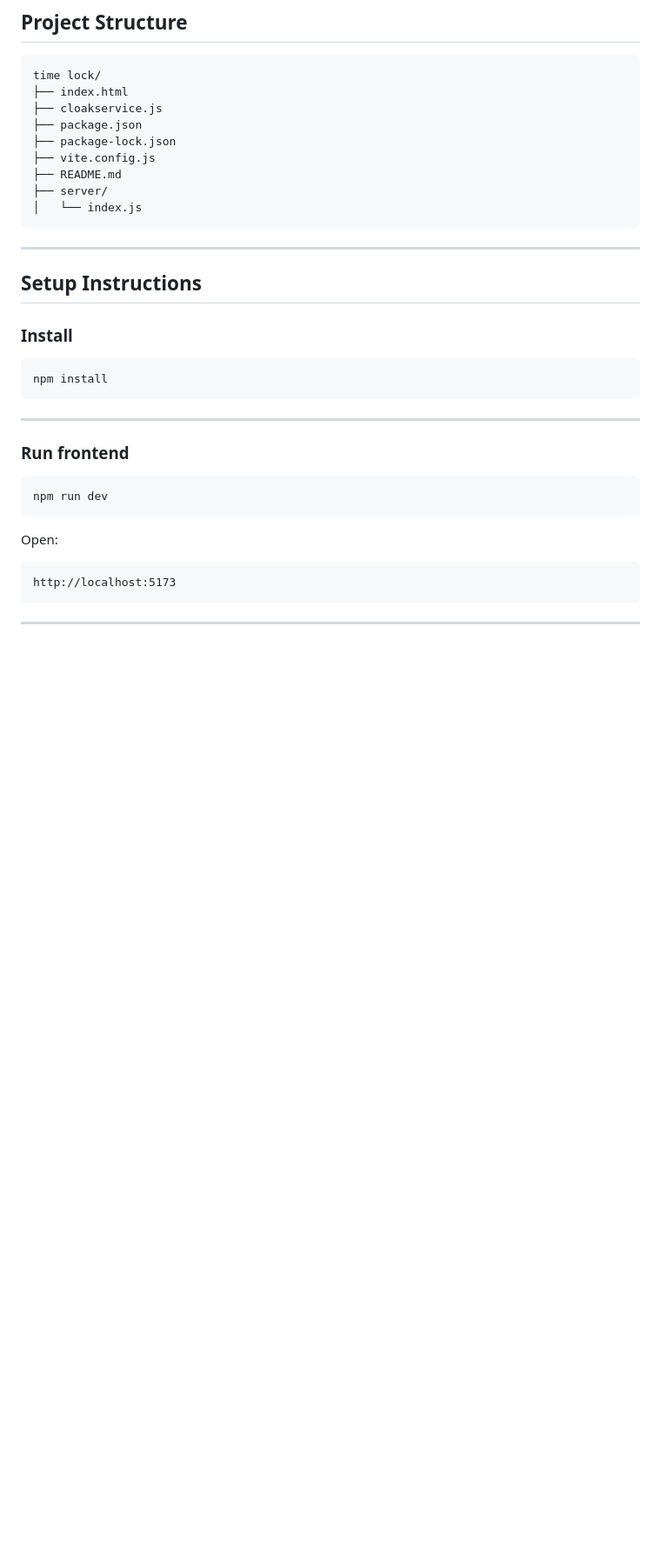
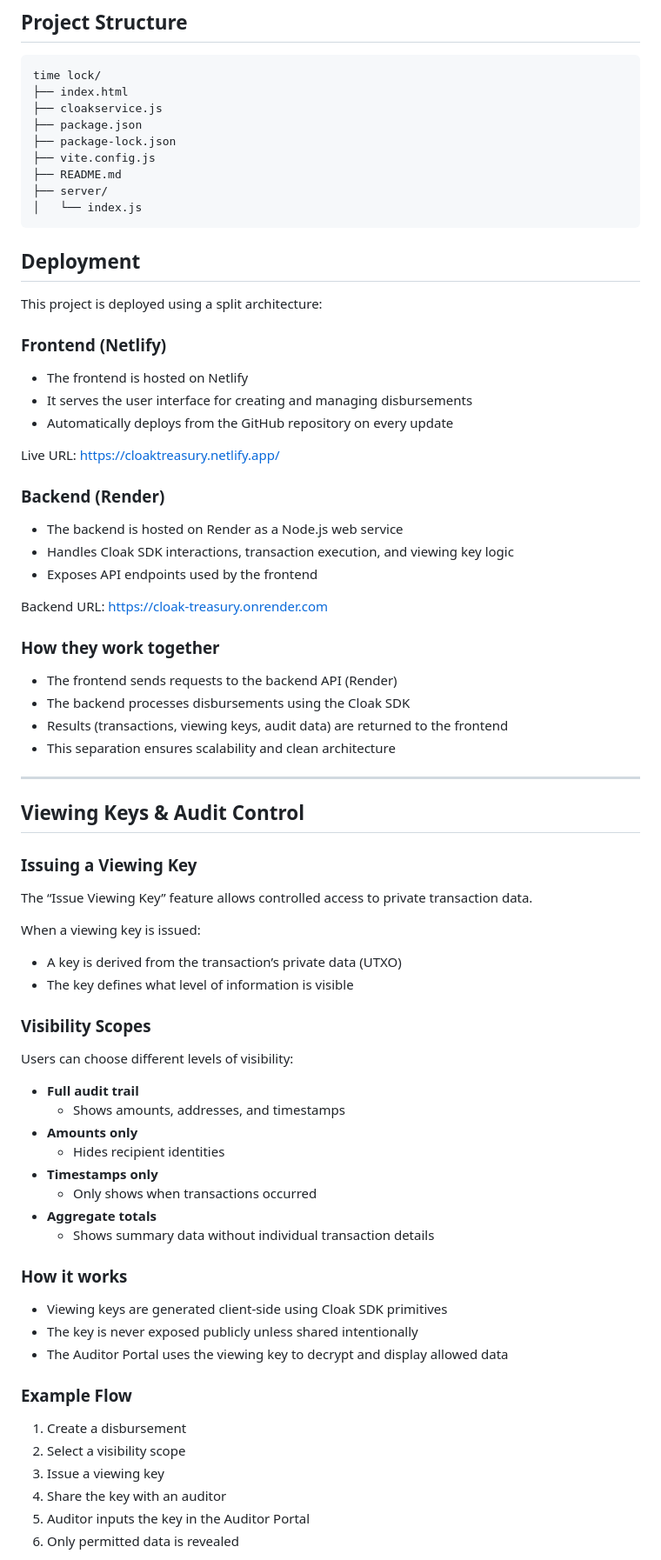
Before and after one commit to ezeudunicholas16-jpg/cloak-treasury, a Markdown page: README.md, the part around one of its changes. Shown at 87% size. Rendered like a GitHub page; blank space fills up the shorter version.

````diff
--- a/README.md
+++ b/README.md
@@ -276,30 +276,67 @@ time lock/
 ├── server/
 │   └── index.js
 ```
+## Deployment
+
+This project is deployed using a split architecture:
+
+### Frontend (Netlify)
+- The frontend is hosted on Netlify
+- It serves the user interface for creating and managing disbursements
+- Automatically deploys from the GitHub repository on every update
+
+Live URL:
+https://cloaktreasury.netlify.app/
+
+### Backend (Render)
+- The backend is hosted on Render as a Node.js web service
+- Handles Cloak SDK interactions, transaction execution, and viewing key logic
+- Exposes API endpoints used by the frontend
+
+Backend URL:
+https://cloak-treasury.onrender.com
+
+### How they work together
+- The frontend sends requests to the backend API (Render)
+- The backend processes disbursements using the Cloak SDK
+- Results (transactions, viewing keys, audit data) are returned to the frontend
+- This separation ensures scalability and clean architecture
 
 ---
 
-## Setup Instructions
+## Viewing Keys & Audit Control
 
-### Install
+### Issuing a Viewing Key
 
-```bash
-npm install
-```
+The “Issue Viewing Key” feature allows controlled access to private transaction data.
 
----
+When a viewing key is issued:
+- A key is derived from the transaction’s private data (UTXO)
+- The key defines what level of information is visible
 
-### Run frontend
+### Visibility Scopes
 
-```bash
-npm run dev
-```
+Users can choose different levels of visibility:
 
-Open:
+- **Full audit trail**
+  - Shows amounts, addresses, and timestamps
+- **Amounts only**
+  - Hides recipient identities
+- **Timestamps only**
+  - Only shows when transactions occurred
+- **Aggregate totals**
+  - Shows summary data without individual transaction details
 
-```
-http://localhost:5173
-```
+### How it works
+- Viewing keys are generated client-side using Cloak SDK primitives
+- The key is never exposed publicly unless shared intentionally
+- The Auditor Portal uses the viewing key to decrypt and display allowed data
 
----
+### Example Flow
+1. Create a disbursement
+2. Select a visibility scope
+3. Issue a viewing key
+4. Share the key with an auditor
+5. Auditor inputs the key in the Auditor Portal
+6. Only permitted data is revealed
 
````
Also changed, not shown: other parts of README.md (+4 -32 lines).
